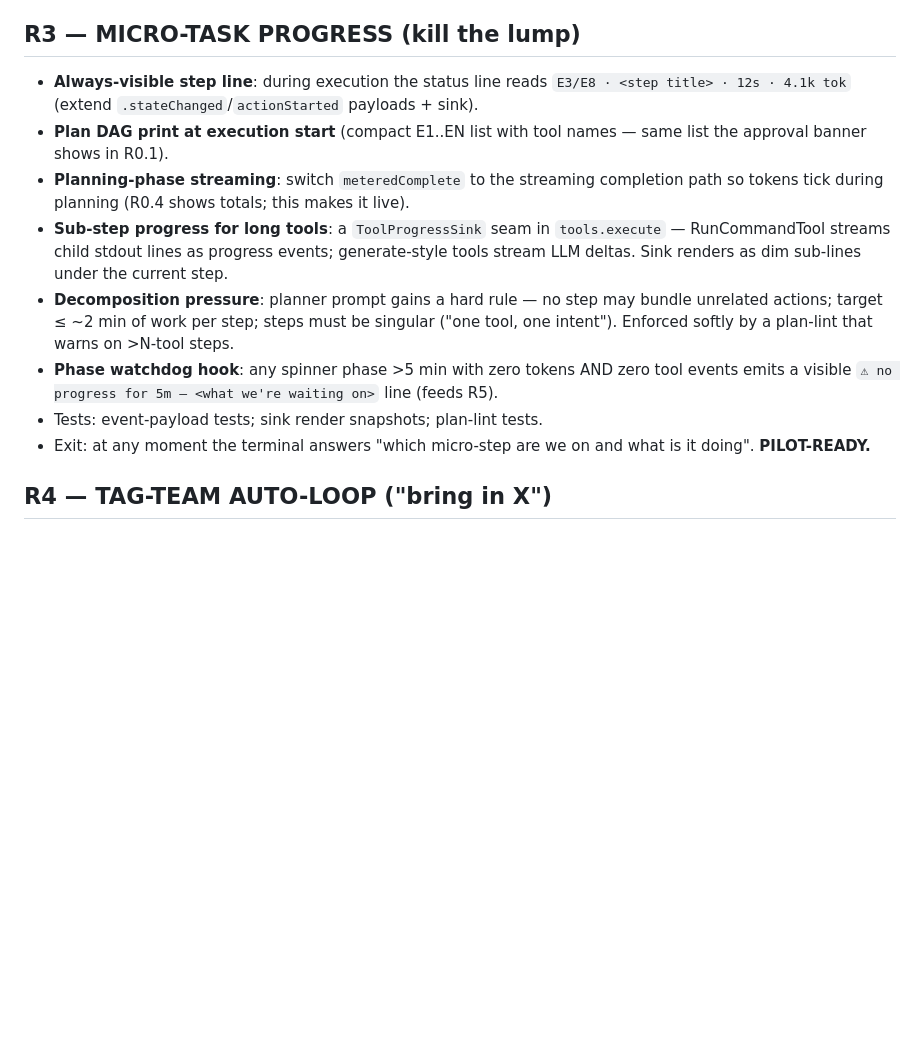
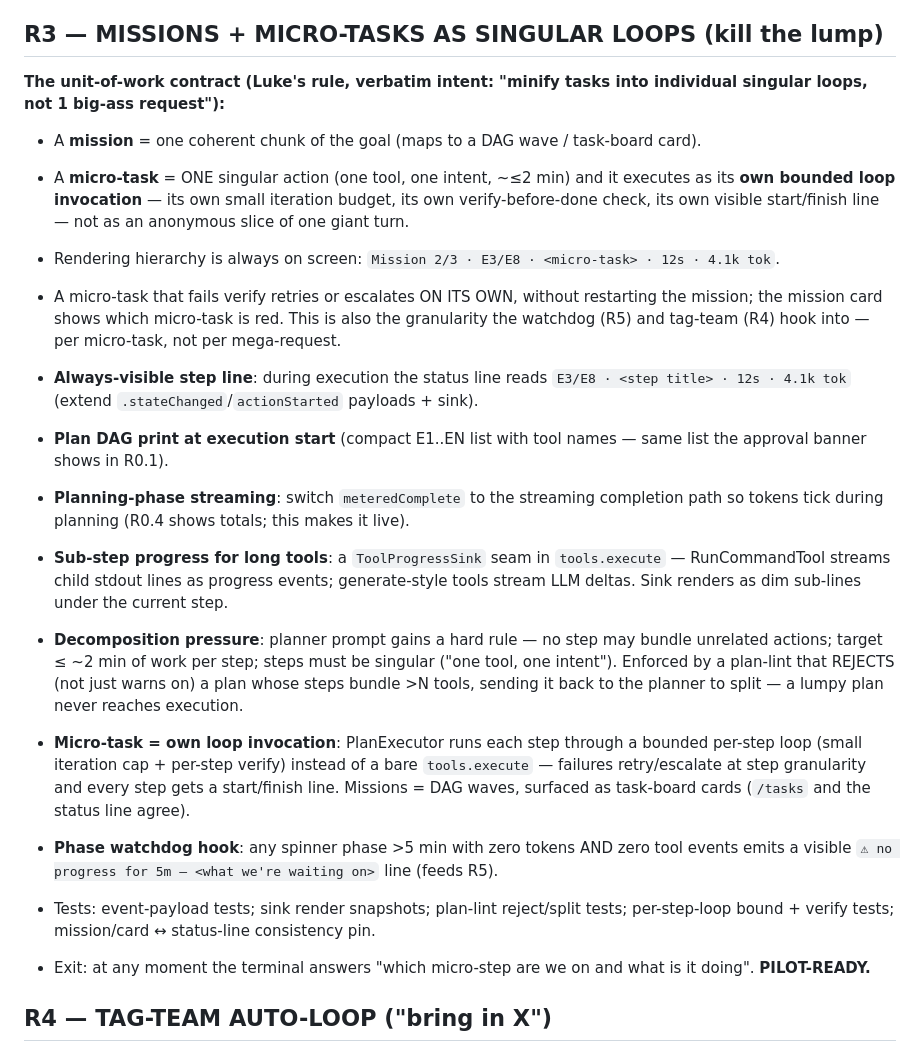
Before and after one commit to AgewellEPM/kist-loops, a Markdown page: docs/CAPTAIN_UX_OVERHAUL_PLAN_2026_07_28.md, the part around the change. Rendered like a GitHub page; blank space fills up the shorter version.

Commit message:
Plan: R3 hardened — missions + micro-tasks as singular bounded loops (Luke's unit-of-work contract)
Co-Authored-By: Claude Fable 5 <noreply@anthropic.com>

```diff
--- a/docs/CAPTAIN_UX_OVERHAUL_PLAN_2026_07_28.md
+++ b/docs/CAPTAIN_UX_OVERHAUL_PLAN_2026_07_28.md
@@ -71,15 +71,27 @@ Luke's asks, verbatim intent:
 - Tests: router unit tests (key routing per registered consumer); queued-message FIFO; approval-during-streaming pin (prompt visible after 500 output lines); no-regression pin for plain `kist "goal"` one-shot (no REPL).
 - Exit: bar never disappears; typing mid-turn works; prompts physically cannot be buried. **PILOT-READY** (this is the R most likely to need a live-terminal shakedown before calling it more).
 
-## R3 — MICRO-TASK PROGRESS (kill the lump)
+## R3 — MISSIONS + MICRO-TASKS AS SINGULAR LOOPS (kill the lump)
+
+**The unit-of-work contract (Luke's rule, verbatim intent: "minify tasks into individual
+singular loops, not 1 big-ass request"):**
+- A **mission** = one coherent chunk of the goal (maps to a DAG wave / task-board card).
+- A **micro-task** = ONE singular action (one tool, one intent, ~≤2 min) and it executes as its
+  **own bounded loop invocation** — its own small iteration budget, its own verify-before-done
+  check, its own visible start/finish line — not as an anonymous slice of one giant turn.
+- Rendering hierarchy is always on screen: `Mission 2/3 · E3/E8 · <micro-task> · 12s · 4.1k tok`.
+- A micro-task that fails verify retries or escalates ON ITS OWN, without restarting the mission;
+  the mission card shows which micro-task is red. This is also the granularity the watchdog (R5)
+  and tag-team (R4) hook into — per micro-task, not per mega-request.
 
 - **Always-visible step line**: during execution the status line reads `E3/E8 · <step title> · 12s · 4.1k tok` (extend `.stateChanged`/`actionStarted` payloads + sink).
 - **Plan DAG print at execution start** (compact E1..EN list with tool names — same list the approval banner shows in R0.1).
 - **Planning-phase streaming**: switch `meteredComplete` to the streaming completion path so tokens tick during planning (R0.4 shows totals; this makes it live).
 - **Sub-step progress for long tools**: a `ToolProgressSink` seam in `tools.execute` — RunCommandTool streams child stdout lines as progress events; generate-style tools stream LLM deltas. Sink renders as dim sub-lines under the current step.
-- **Decomposition pressure**: planner prompt gains a hard rule — no step may bundle unrelated actions; target ≤ ~2 min of work per step; steps must be singular ("one tool, one intent"). Enforced softly by a plan-lint that warns on >N-tool steps.
+- **Decomposition pressure**: planner prompt gains a hard rule — no step may bundle unrelated actions; target ≤ ~2 min of work per step; steps must be singular ("one tool, one intent"). Enforced by a plan-lint that REJECTS (not just warns on) a plan whose steps bundle >N tools, sending it back to the planner to split — a lumpy plan never reaches execution.
+- **Micro-task = own loop invocation**: PlanExecutor runs each step through a bounded per-step loop (small iteration cap + per-step verify) instead of a bare `tools.execute` — failures retry/escalate at step granularity and every step gets a start/finish line. Missions = DAG waves, surfaced as task-board cards (`/tasks` and the status line agree).
 - **Phase watchdog hook**: any spinner phase >5 min with zero tokens AND zero tool events emits a visible `⚠ no progress for 5m — <what we're waiting on>` line (feeds R5).
-- Tests: event-payload tests; sink render snapshots; plan-lint tests.
+- Tests: event-payload tests; sink render snapshots; plan-lint reject/split tests; per-step-loop bound + verify tests; mission/card ↔ status-line consistency pin.
 - Exit: at any moment the terminal answers "which micro-step are we on and what is it doing". **PILOT-READY.**
 
 ## R4 — TAG-TEAM AUTO-LOOP ("bring in X")
```
